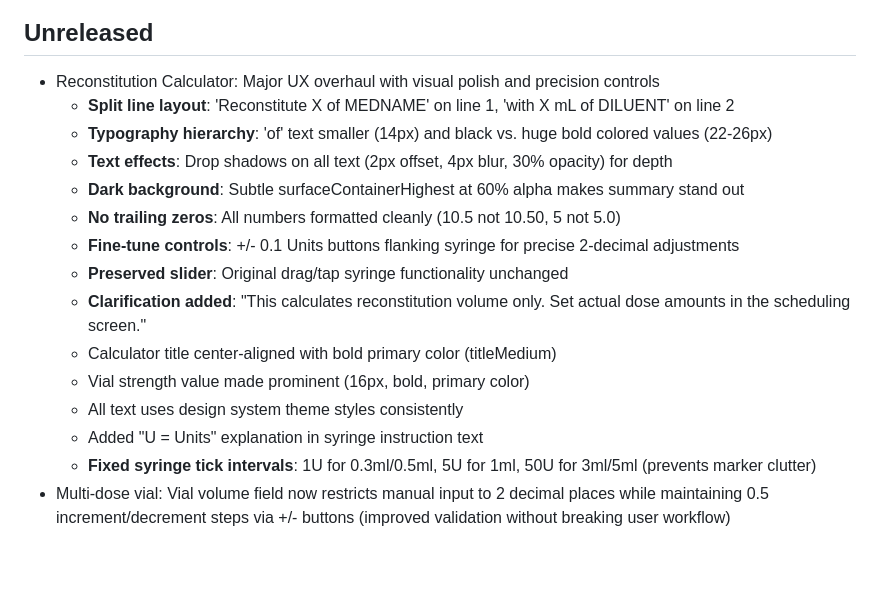
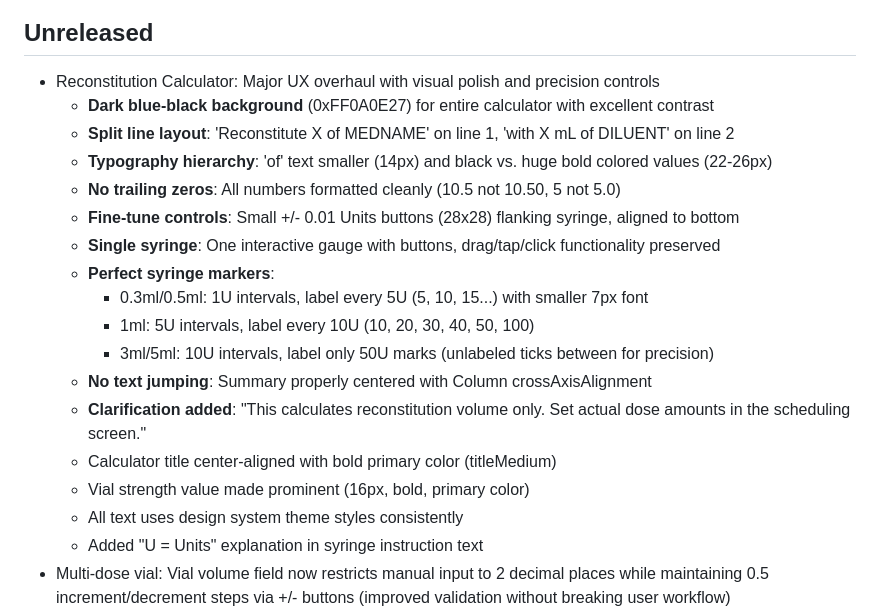
Before and after one commit to kinemspa/dosify_v5, a Markdown page: docs/CHANGELOG.md, the part around the change. Drawn GitHub-style; blank space fills up the shorter version.

Commit message:
docs: Final CHANGELOG update with complete reconstitution calculator improvements

```diff
--- a/docs/CHANGELOG.md
+++ b/docs/CHANGELOG.md
@@ -4,19 +4,22 @@ All notable changes to this project will be documented in this file. Dates in UT
 
 ## Unreleased
 - Reconstitution Calculator: Major UX overhaul with visual polish and precision controls
+  - **Dark blue-black background** (0xFF0A0E27) for entire calculator with excellent contrast
   - **Split line layout**: 'Reconstitute X of MEDNAME' on line 1, 'with X mL of DILUENT' on line 2
   - **Typography hierarchy**: 'of' text smaller (14px) and black vs. huge bold colored values (22-26px)
-  - **Text effects**: Drop shadows on all text (2px offset, 4px blur, 30% opacity) for depth
-  - **Dark background**: Subtle surfaceContainerHighest at 60% alpha makes summary stand out
   - **No trailing zeros**: All numbers formatted cleanly (10.5 not 10.50, 5 not 5.0)
-  - **Fine-tune controls**: +/- 0.1 Units buttons flanking syringe for precise 2-decimal adjustments
-  - **Preserved slider**: Original drag/tap syringe functionality unchanged
+  - **Fine-tune controls**: Small +/- 0.01 Units buttons (28x28) flanking syringe, aligned to bottom
+  - **Single syringe**: One interactive gauge with buttons, drag/tap/click functionality preserved
+  - **Perfect syringe markers**:
+    - 0.3ml/0.5ml: 1U intervals, label every 5U (5, 10, 15...) with smaller 7px font
+    - 1ml: 5U intervals, label every 10U (10, 20, 30, 40, 50, 100)
+    - 3ml/5ml: 10U intervals, label only 50U marks (unlabeled ticks between for precision)
+  - **No text jumping**: Summary properly centered with Column crossAxisAlignment
   - **Clarification added**: "This calculates reconstitution volume only. Set actual dose amounts in the scheduling screen."
   - Calculator title center-aligned with bold primary color (titleMedium)
   - Vial strength value made prominent (16px, bold, primary color)
   - All text uses design system theme styles consistently
   - Added "U = Units" explanation in syringe instruction text
-  - **Fixed syringe tick intervals**: 1U for 0.3ml/0.5ml, 5U for 1ml, 50U for 3ml/5ml (prevents marker clutter)
 - Multi-dose vial: Vial volume field now restricts manual input to 2 decimal places while maintaining 0.5 increment/decrement steps via +/- buttons (improved validation without breaking user workflow)
 - Schedules: Enhanced Add/Edit Schedule screen with custom floating summary card
   - Created custom ScheduleSummaryCard widget specifically for schedules (doesn't affect medication screens)
```
